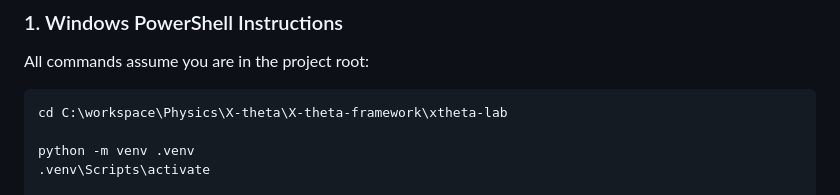
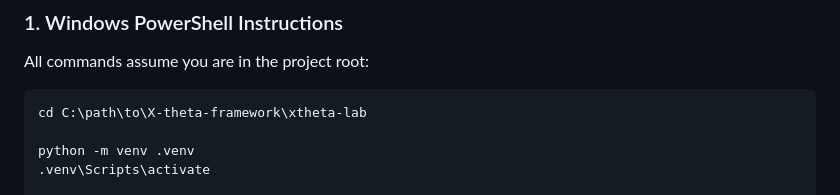
Before and after one commit to divyang4481/X-theta-framework, a Markdown page: xtheta-lab/README.md, the part around the change. Drawn GitHub-style.

Commit message:
Implement reproducibility and documentation improvements for open-data validation.
- Added `compute_chsh_variants` helper in `xtheta/data/bell_chsh.py`.
- Created `scripts/download_open_data.py` for idempotent Hensen data download.
- Created `scripts/run_all_open_data_validation.py` for batch processing.
- Created `notebooks/06_hensen_data_audit.ipynb` for data auditing.
- Added tests for CHSH variants, benchmark schema, and batch runner skip logic.
- Updated `README.md` with comprehensive PowerShell/Bash instructions and scientific warnings.
- Fixed `tests/test_open_data_batch.py` to ensure paths are resolved correctly in CI environments.
- Updated `README.md` to use a generic placeholder path for PowerShell instructions.

````diff
--- a/xtheta-lab/README.md
+++ b/xtheta-lab/README.md
@@ -85,7 +85,7 @@ The framework includes a formal validation pipeline for real Bell-test datasets.
 All commands assume you are in the project root:
 
 ```powershell
-cd C:\workspace\Physics\X-theta\X-theta-framework\xtheta-lab
+cd C:\path\to\X-theta-framework\xtheta-lab
 
 python -m venv .venv
 .venv\Scripts\activate
````
